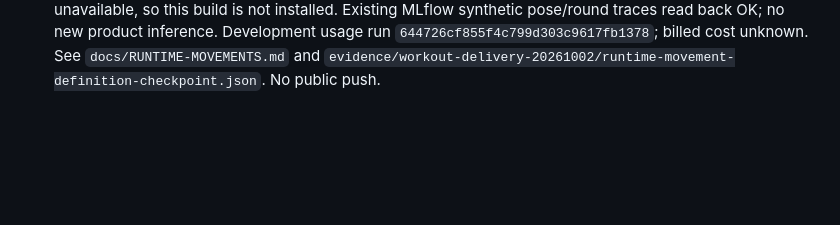
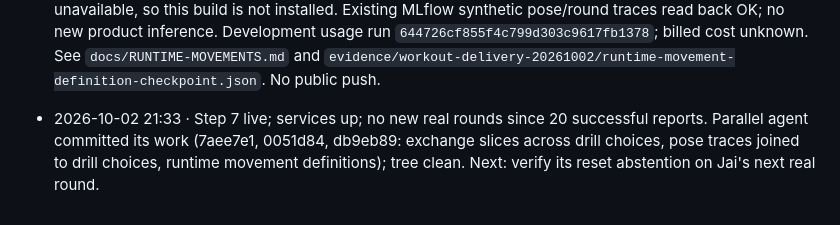
Before and after one commit to ChaiWithJai/coin, a Markdown page: BUILD-LOG.md, the part around the change. Drawn GitHub-style; blank space fills up the shorter version.

Commit message:
Build log: hourly check-in

```diff
--- a/BUILD-LOG.md
+++ b/BUILD-LOG.md
@@ -25,3 +25,4 @@
 - 2026-10-02 21:20 · Pose-to-activity evidence join · MediaPipe aggregate samples now carry the current activity ID only when their camera timestamp follows its selection; delayed pre-choice samples remain unassigned. Pose transport includes runtime origin. GB10 service adds a candidate-only activity-slice observation span with reset observability counts. The first integrated simulator run failed one 10-second freestyle timer UI test while another Xcode test process shared the simulator; that test passed alone, then the clean full run passed 86/86. Server 65/65. Synthetic pose and round requests reached MLflow as `tr-082bb7646e93d8fd3fbf46a96f50a0cc` and `tr-9bdeac974123dd4e547cdd6c1f5ba168`; neither represents physical recognition. Signed phone build SHA `c7948c76...`; Lakshmi unavailable, so it is not installed. See `evidence/workout-delivery-20261002/pose-activity-lineage-checkpoint.json`.
 
 - 2026-10-02 21:32 · Runtime movement definitions · Concrete conditioning, mobility, boxing and strength choices now resolve through a versioned movement registry. Conditioning/mobility options lead the picker while other movements and local-only custom naming remain available. Selection rejects unregistered machine keys. Completion receipts carry movement definition and measurement recipe separately; the private GB10 coordinator rejects mismatched keys and is running the updated schema as PID 2951599. Coin full simulator 87/87 and server 66/66 pass; signed device build SHA `e21e5b0d...`. Lakshmi is unavailable, so this build is not installed. Existing MLflow synthetic pose/round traces read back OK; no new product inference. Development usage run `644726cf855f4c799d303c9617fb1378`; billed cost unknown. See `docs/RUNTIME-MOVEMENTS.md` and `evidence/workout-delivery-20261002/runtime-movement-definition-checkpoint.json`. No public push.
+- 2026-10-02 21:33 · Step 7 live; services up; no new real rounds since 20 successful reports. Parallel agent committed its work (7aee7e1, 0051d84, db9eb89: exchange slices across drill choices, pose traces joined to drill choices, runtime movement definitions); tree clean. Next: verify its reset abstention on Jai's next real round.
```
